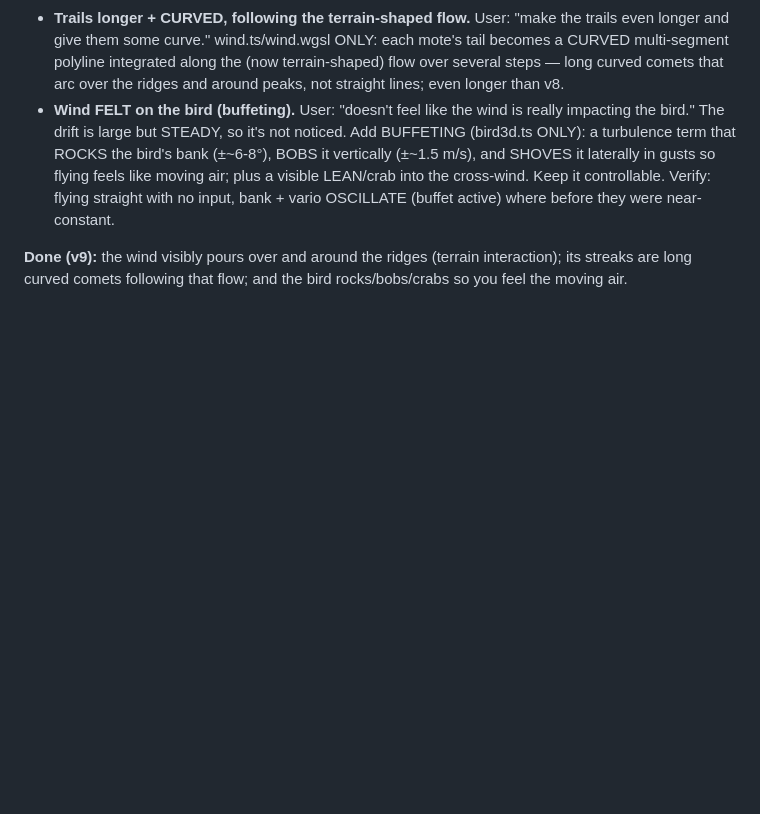
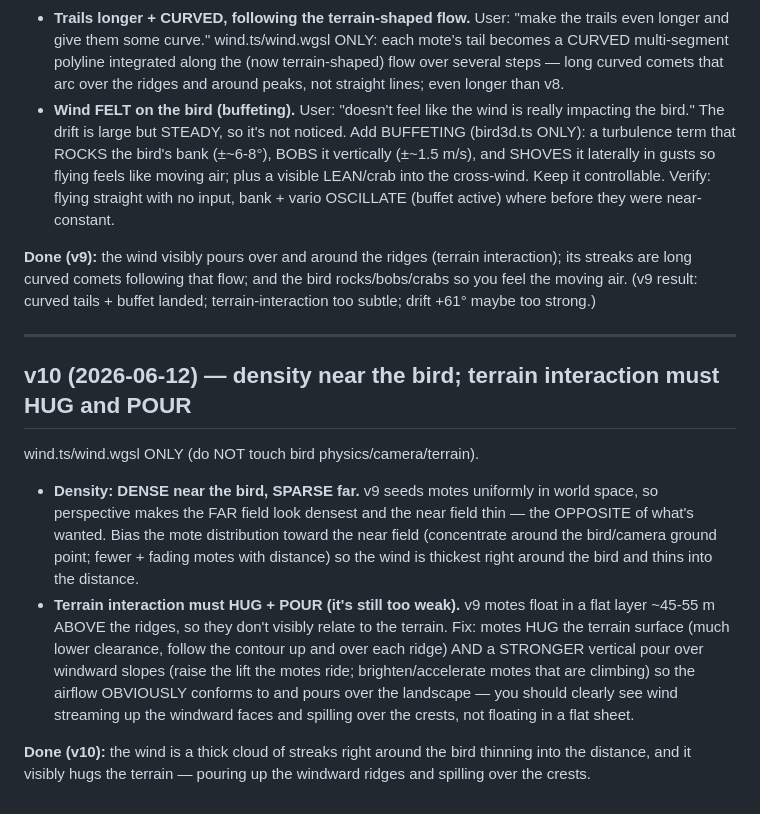
Before and after one commit to eighteyes/bir3d, a Markdown page: .ai/explore/2026-06-10-bird-sandbox-flow.md, the part around the change. Drawn GitHub-style; blank space fills up the shorter version.

```diff
--- a/.ai/explore/2026-06-10-bird-sandbox-flow.md
+++ b/.ai/explore/2026-06-10-bird-sandbox-flow.md
@@ -162,4 +162,14 @@ Still advected by the shared windAt; only wind.ts/wind.wgsl change. Bird/terrain
 - **Trails longer + CURVED, following the terrain-shaped flow.** User: "make the trails even longer and give them some curve." wind.ts/wind.wgsl ONLY: each mote's tail becomes a CURVED multi-segment polyline integrated along the (now terrain-shaped) flow over several steps — long curved comets that arc over the ridges and around peaks, not straight lines; even longer than v8.
 - **Wind FELT on the bird (buffeting).** User: "doesn't feel like the wind is really impacting the bird." The drift is large but STEADY, so it's not noticed. Add BUFFETING (bird3d.ts ONLY): a turbulence term that ROCKS the bird's bank (±~6-8°), BOBS it vertically (±~1.5 m/s), and SHOVES it laterally in gusts so flying feels like moving air; plus a visible LEAN/crab into the cross-wind. Keep it controllable. Verify: flying straight with no input, bank + vario OSCILLATE (buffet active) where before they were near-constant.
 
-**Done (v9):** the wind visibly pours over and around the ridges (terrain interaction); its streaks are long curved comets following that flow; and the bird rocks/bobs/crabs so you feel the moving air.
+**Done (v9):** the wind visibly pours over and around the ridges (terrain interaction); its streaks are long curved comets following that flow; and the bird rocks/bobs/crabs so you feel the moving air. (v9 result: curved tails + buffet landed; terrain-interaction too subtle; drift +61° maybe too strong.)
+
+---
+
+## v10 (2026-06-12) — density near the bird; terrain interaction must HUG and POUR
+
+wind.ts/wind.wgsl ONLY (do NOT touch bird physics/camera/terrain).
+- **Density: DENSE near the bird, SPARSE far.** v9 seeds motes uniformly in world space, so perspective makes the FAR field look densest and the near field thin — the OPPOSITE of what's wanted. Bias the mote distribution toward the near field (concentrate around the bird/camera ground point; fewer + fading motes with distance) so the wind is thickest right around the bird and thins into the distance.
+- **Terrain interaction must HUG + POUR (it's still too weak).** v9 motes float in a flat layer ~45-55 m ABOVE the ridges, so they don't visibly relate to the terrain. Fix: motes HUG the terrain surface (much lower clearance, follow the contour up and over each ridge) AND a STRONGER vertical pour over windward slopes (raise the lift the motes ride; brighten/accelerate motes that are climbing) so the airflow OBVIOUSLY conforms to and pours over the landscape — you should clearly see wind streaming up the windward faces and spilling over the crests, not floating in a flat sheet.
+
+**Done (v10):** the wind is a thick cloud of streaks right around the bird thinning into the distance, and it visibly hugs the terrain — pouring up the windward ridges and spilling over the crests.
```
Also changed, not shown: HUMAN_REVIEW.md (+54 -0 lines).
